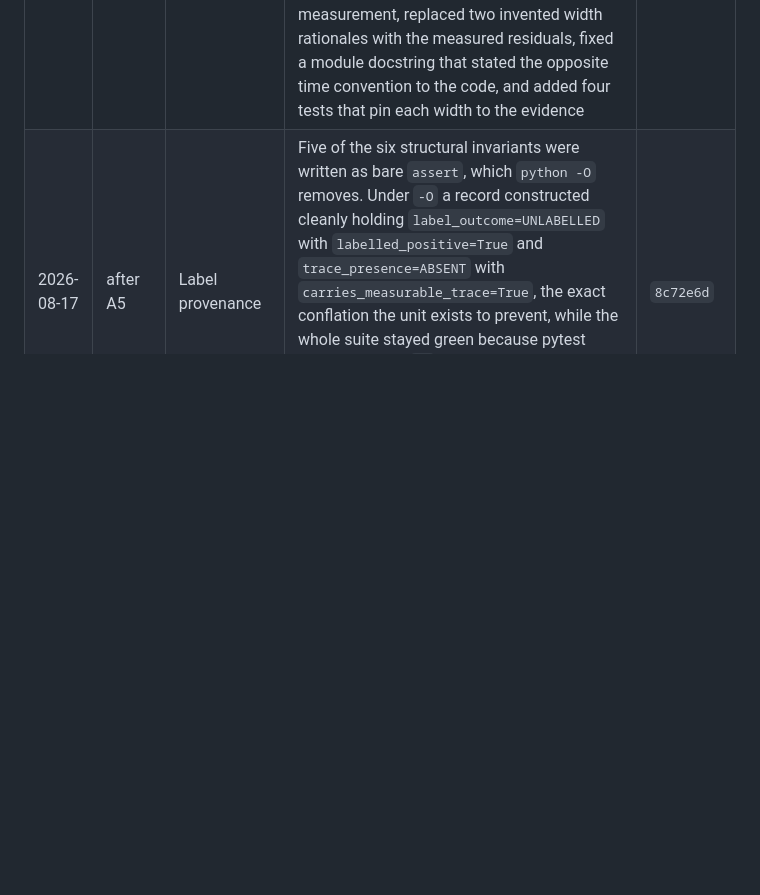
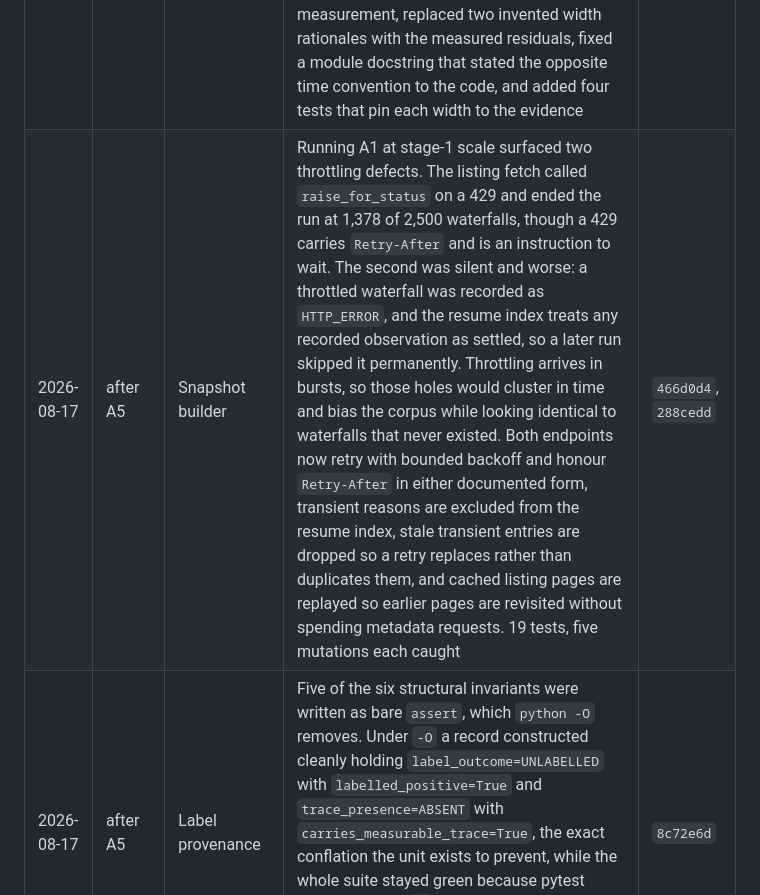
Before and after one commit to Kesav2k04/tracetriage-august-2026, a Markdown page: docs/BOB_BUILD_LOG.md, the part around the change. Rendered like a GitHub page; blank space fills up the shorter version.

Commit message:
Record the snapshot throttling repair in the build log

```diff
--- a/docs/BOB_BUILD_LOG.md
+++ b/docs/BOB_BUILD_LOG.md
@@ -357,6 +357,7 @@ complete and nothing later overwrites it by accident.
 | 2026-08-16 | after A2 | Waterfall parser | `easyocr` declared as an optional `ocr` extra rather than an undeclared import, `parse_waterfall` given an optional `ocr_results` so the Hz/px derivation is verifiable with no OCR backend, the reading of both fixtures committed to `tests/fixtures/ocr_labels.json`, and an `ocr`-marked drift test added so the cache cannot rot. Gate and CI exclude the marker. | `038ed1a` |
 | 2026-08-16 | during A3 | Doppler investigation | Replaced silently-ignored `id__lt` paging with the Link-header cursor, corrected the query window, replaced a block-averaged peak tracker that was biased toward one hypothesis with a whole-path matched filter scored against a null measured from the image, read the time axis direction off the tick labels and scanned the frequency-axis sign instead of assuming either, added an OCR preflight, and made a rate-limit window cost images rather than the analysis | `c7ca696` |
 | 2026-08-17 | after A4 | Physics corridor | Corrected-corridor half-width was 200 Hz, a reference line drawn on an A3 overlay rather than a containment band. The within-pass wander of the four corrected carriers A3 measured is 77, 639, 639 and 1935 Hz, so it failed to contain three of the four and would have failed kill gate 3 for a reason that is not real. Raised to 1200 Hz against that measurement, replaced two invented width rationales with the measured residuals, fixed a module docstring that stated the opposite time convention to the code, and added four tests that pin each width to the evidence | `c9a8836` |
+| 2026-08-17 | after A5 | Snapshot builder | Running A1 at stage-1 scale surfaced two throttling defects. The listing fetch called `raise_for_status` on a 429 and ended the run at 1,378 of 2,500 waterfalls, though a 429 carries `Retry-After` and is an instruction to wait. The second was silent and worse: a throttled waterfall was recorded as `HTTP_ERROR`, and the resume index treats any recorded observation as settled, so a later run skipped it permanently. Throttling arrives in bursts, so those holes would cluster in time and bias the corpus while looking identical to waterfalls that never existed. Both endpoints now retry with bounded backoff and honour `Retry-After` in either documented form, transient reasons are excluded from the resume index, stale transient entries are dropped so a retry replaces rather than duplicates them, and cached listing pages are replayed so earlier pages are revisited without spending metadata requests. 19 tests, five mutations each caught | `466d0d4`, `288cedd` |
 | 2026-08-17 | after A5 | Label provenance | Five of the six structural invariants were written as bare `assert`, which `python -O` removes. Under `-O` a record constructed cleanly holding `label_outcome=UNLABELLED` with `labelled_positive=True` and `trace_presence=ABSENT` with `carries_measurable_trace=True`, the exact conflation the unit exists to prevent, while the whole suite stayed green because pytest never runs with `-O`. Converted to explicit `raise ProvenanceInvariantError`, and added a subprocess test that runs the construction under `-O` and fails if it succeeds | `8c72e6d` |
 
 ---
```
